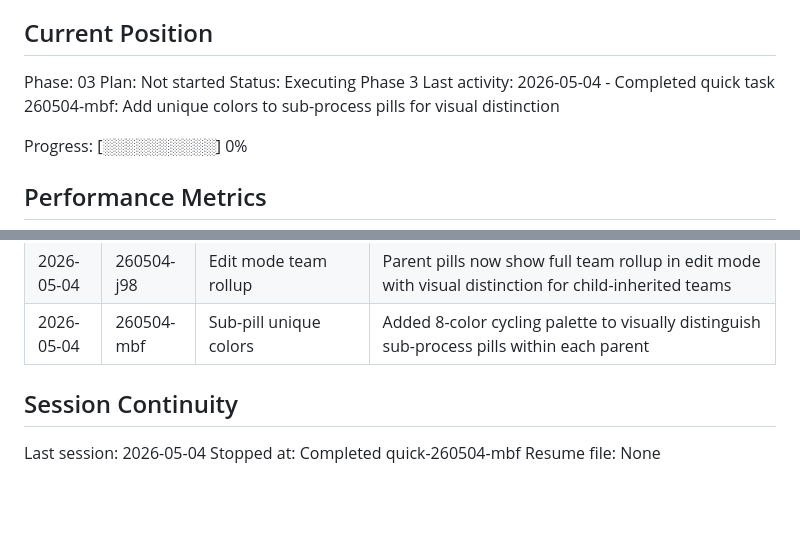
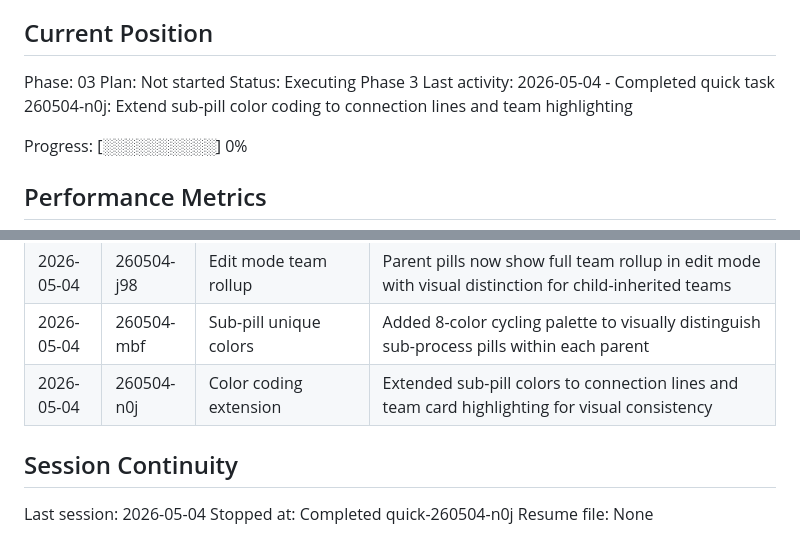
Before and after one commit to pkim-1/op-model-ecosystem-editor, a Markdown page: .planning/STATE.md, 2 parts joined by grey strips. GitHub-like rendering; blank space fills up the shorter version.

Commit message:
docs(quick-260504-n0j): Extend sub-pill color coding to connection lines and team highlighting
Co-Authored-By: Claude Opus 4.6 <noreply@anthropic.com>

```diff
--- a/.planning/STATE.md
+++ b/.planning/STATE.md
@@ -28,7 +28,7 @@ See: .planning/PROJECT.md (updated 2026-04-14)
 Phase: 03
 Plan: Not started
 Status: Executing Phase 3
-Last activity: 2026-05-04 - Completed quick task 260504-mbf: Add unique colors to sub-process pills for visual distinction
+Last activity: 2026-05-04 - Completed quick task 260504-n0j: Extend sub-pill color coding to connection lines and team highlighting
 
 Progress: [░░░░░░░░░░] 0%
 
@@ -98,9 +98,10 @@ Items acknowledged and carried forward from previous milestone close:
 | 2026-05-04 | 260504-iwc | Team checklist visibility | Increased team checklist max-height from 100px to 400px for better visibility in edit mode |
 | 2026-05-04 | 260504-j98 | Edit mode team rollup | Parent pills now show full team rollup in edit mode with visual distinction for child-inherited teams |
 | 2026-05-04 | 260504-mbf | Sub-pill unique colors | Added 8-color cycling palette to visually distinguish sub-process pills within each parent |
+| 2026-05-04 | 260504-n0j | Color coding extension | Extended sub-pill colors to connection lines and team card highlighting for visual consistency |
 
 ## Session Continuity
 
 Last session: 2026-05-04
-Stopped at: Completed quick-260504-mbf
+Stopped at: Completed quick-260504-n0j
 Resume file: None
```
Also changed, not shown: 2 other files.
